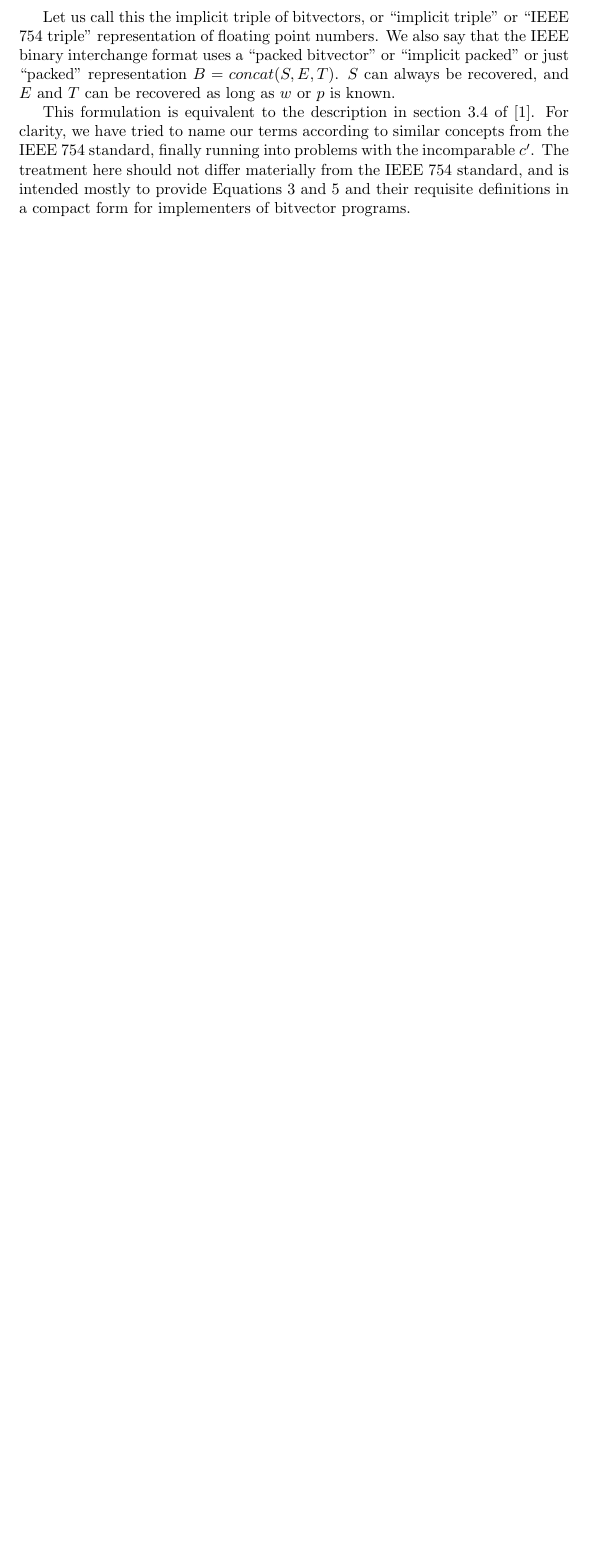
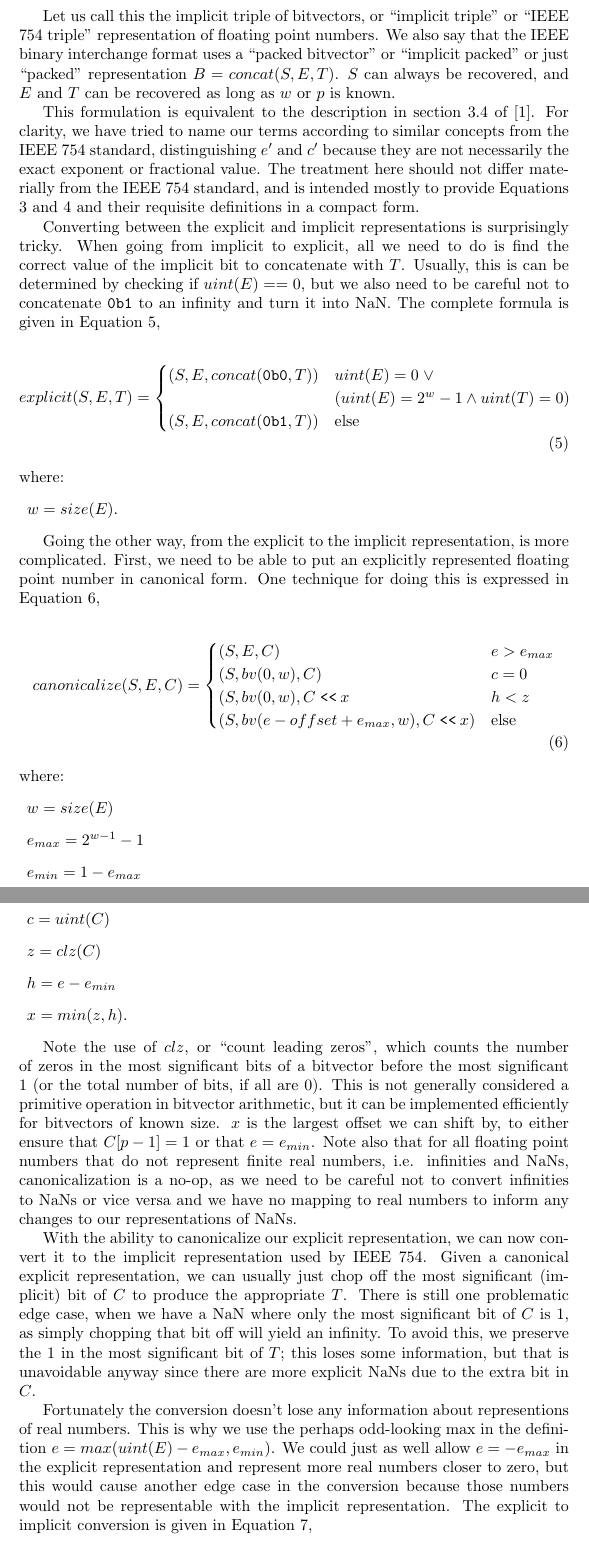
Before and after one commit to billzorn/titanic, a LaTeX paper (tex/ulps.tex): part of page 5 of 8 before the commit and two parts of pages 5 and 6 of 10 after it, the two joined at a grey line, cut so that both start at the same text, the shorter picture padded with empty space. The pictures show the PDF file tex/ulps.pdf that the author committed with the source.

Commit message:
fixed floating point representation stuff

```diff
--- a/tex/ulps.tex
+++ b/tex/ulps.tex
@@ -64,3 +64,5 @@ where:
 \begin{description}
  \item $w = size(E)$
  \item $p = size(C)$
+ \item $e_{max} = 2^{w-1} - 1$
+ \item $e_{min} = 1 - e_{max}$
@@ -69,5 +69,5 @@ where:
  \item $s = uint(S)$
- \item $e = max(uint(E) - emax, emin)$
+ \item $e = max(uint(E) - e_{max}, e_{min})$
  \item $c = uint(C)$.
 \end{description}
 
@@ -77 +77,2 @@ To take advantage of these redundancies and eliminate a bit from the representat
 
+The mapping from IEEE 754 bitvectors to reals is given in Equation \ref{eq:real4},
@@ -83,2 +80 @@ THIS IS WRONG IT MESSES UP INFINITIES SEE PYTHON CODE
 \begin{align} \label{eq:real4}
- C &=
@@ -109 +95,2 @@ where:
  \item $s = uint(S)$
+ \item $e' = uint(E) - e_{max}$
@@ -113,6 +99,52 @@ where:
 
 Let us call this the implicit triple of bitvectors, or ``implicit triple'' or ``IEEE 754 triple'' representation of floating point numbers. We also say that the IEEE binary interchange format uses a ``packed bitvector'' or ``implicit packed'' or just ``packed'' representation $B = concat(S, E, T)$. $S$ can always be recovered, and $E$ and $T$ can be recovered as long as $w$ or $p$ is known.
 
-This formulation is equivalent to the description in section 3.4 of \cite{ieee754-2008}. For clarity, we have tried to name our terms according to similar concepts from the IEEE 754 standard, finally running into problems with the incomparable $c'$. The treatment here should not differ materially from the IEEE 754 standard, and is intended mostly to provide Equations \ref{eq:real3} and \ref{eq:real5} and their requisite definitions in a compact form for implementers of bitvector programs.
+This formulation is equivalent to the description in section 3.4 of \cite{ieee754-2008}. For clarity, we have tried to name our terms according to similar concepts from the IEEE 754 standard, distinguishing $e'$ and $c'$ because they are not necessarily the exact exponent or fractional value. The treatment here should not differ materially from the IEEE 754 standard, and is intended mostly to provide Equations \ref{eq:real3} and \ref{eq:real4} and their requisite definitions in a compact form.
 
-Often when discussing floating point representations, much ado is made about ``subnormal'' or ``denormalized'' numbers. We have neglected to discuss them at all, because in our formalization they can be treated the same as any other number. A subnormal number is simply a floating point number with minimum exponent $e = emin$ and a 0 in the high (implicit) bit of $C$. By definition, any such number can have only one representation (unless it representes 0). These numbers are important because they close the gap between the smallest number that can be represented with $C[p-1] = 1$ and 0 in a uniform way, as shown in \ref{idonthaveafigure}. Their existence explains the strange contortions we go through defining the relationship between $E$ and $e$; once we accept those contortions, their real value at least is easy to specify.
+Converting between the explicit and implicit representations is surprisingly tricky. When going from implicit to explicit, all we need to do is find the correct value of the implicit bit to concatenate with $T$. Usually, this is can be determined by checking if $uint(E) == 0$, but we also need to be careful not to concatenate $\texttt{0b1}$ to an infinity and turn it into NaN. The complete formula is given in Equation \ref{eq:conv1},
+
+\begin{align} \label{eq:conv1}
+ explicit(S, E, T) =
+ \begin{cases}
+  (S, E, concat(\texttt{0b0}, T)) & uint(E) = 0 \; \lor                   \\
+                                  & (uint(E) = 2^w - 1 \land uint(T) = 0) \\
+  (S, E, concat(\texttt{0b1}, T)) & \text{else}
+ \end{cases}
+\end{align}
+where:
+\begin{description}
+ \item $w = size(E)$.
+\end{description}
+
+Going the other way, from the explicit to the implicit representation, is more complicated. First, we need to be able to put an explicitly represented floating point number in canonical form. One technique for doing this is expressed in Equation \ref{eq:canon},
+
+\begin{align} \label{eq:canon}
+ canonicalize(S, E, C) =
+ \begin{cases}
+  (S, E, C)                                             & e > e_{max} \\
+  (S, bv(0, w), C)                                      & c = 0       \\
+  (S, bv(0, w), C \;\texttt{<<}\: x                     & h < z       \\
+  (S, bv(e - offset + e_{max}, w), C \;\texttt{<<}\: x) & \text{else}
+ \end{cases}
+\end{align}
+where:
+\begin{description}
+ \item $w = size(E)$
+ \item $e_{max} = 2^{w-1} - 1$
+ \item $e_{min} = 1 - e_{max}$
+ \item $e = max(uint(E) - e_{max}, e_{min})$
+ \item $c = uint(C)$
+ \item $z = clz(C)$
+ \item $h = e - e_{min}$
+ \item $x = min(z, h)$.
+\end{description}
+
+Note the use of $clz$, or ``count leading zeros'', which counts the number of zeros in the most significant bits of a bitvector before the most significant 1 (or the total number of bits, if all are 0). This is not generally considered a primitive operation in bitvector arithmetic, but it can be implemented efficiently for bitvectors of known size. $x$ is the largest offset we can shift by, to either ensure that $C[p-1] = 1$ or that $e = e_{min}$. Note also that for all floating point numbers that do not represent finite real numbers, i.e. infinities and NaNs, canonicalization is a no-op, as we need to be careful not to convert infinities to NaNs or vice versa and we have no mapping to real numbers to inform any changes to our representations of NaNs.
+
+With the ability to canonicalize our explicit representation, we can now convert it to the implicit representation used by IEEE 754. Given a canonical explicit representation, we can usually just chop off the most significant (implicit) bit of $C$ to produce the appropriate $T$. There is still one problematic edge case, when we have a NaN where only the most significant bit of $C$ is 1, as simply chopping that bit off will yield an infinity. To avoid this, we preserve the 1 in the most significant bit of $T$; this loses some information, but that is unavoidable anyway since there are more explicit NaNs due to the extra bit in $C$.
+
+Fortunately the conversion doesn't lose any information about representions of real numbers. This is why we use the perhaps odd-looking max in the definition $e = max(uint(E) - e_{max}, e_{min})$. We could just as well allow $e = -e_{max}$ in the explicit representation and represent more real numbers closer to zero, but this would cause another edge case in the conversion because those numbers would not be representable with the implicit representation. The explicit to implicit conversion is given in Equation \ref{eq:conv2},
+
+\begin{align} \label{eq:conv2}
+ implicit(S, E, C) =
+ \begin{cases}
@@ -119,3 +161,8 @@ Often when discussing floating point representations, much ado is made about ``s
+ \item $p = size(C_c$
+ \item $T' = extract(p-2, 0, C_c)$.
+\end{description}
+
+Often when discussing floating point representations, much ado is made about ``subnormal'' or ``denormalized'' numbers. We have neglected to discuss them at all, because in our formalization they can be treated the same as any other number. A subnormal number is simply a floating point number with minimum exponent $e = e_{min}$ and a 0 in the high (implicit) bit of $C$. By definition, any such number can have only one representation (unless it representes 0). These numbers are important because they close the gap between the smallest number that can be represented with $C[p-1] = 1$ and 0 in a uniform way, as shown in \ref{idonthaveafigure}. Their existence explains the strange contortions we go through defining the relationship between $E$ and $e$; once we accept those contortions, their real value at least is easy to specify.
 
 It should be noted that most hardware implementations use the packed bitvector representation; i.e. on a typical implementation using 32-bit single-precision floats, $\frac{4}{3}$ would be represented as
 \begin{align*}
```
Also changed, not shown: tex/ref.bib (+7 -0 lines), tex/ulps.pdf, tex/ulps.tex (57 more changed lines), 1 other file.
